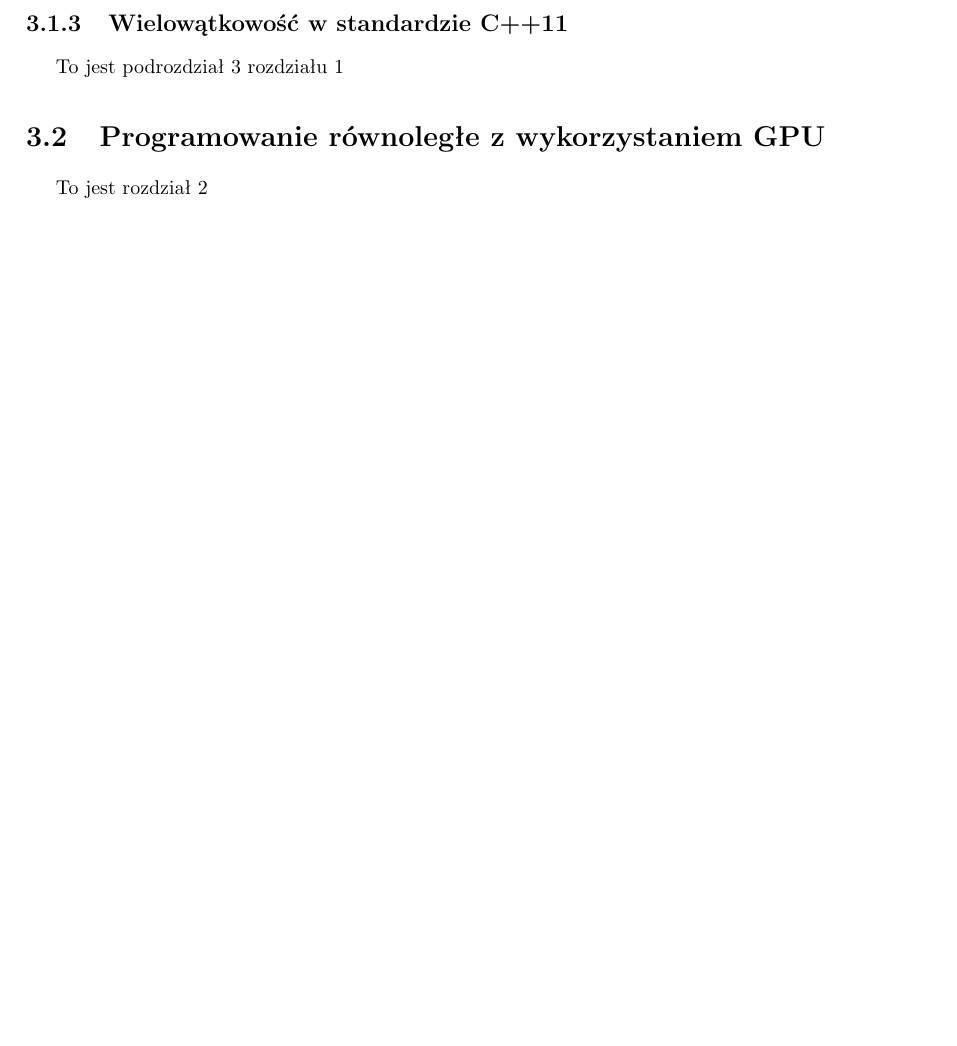
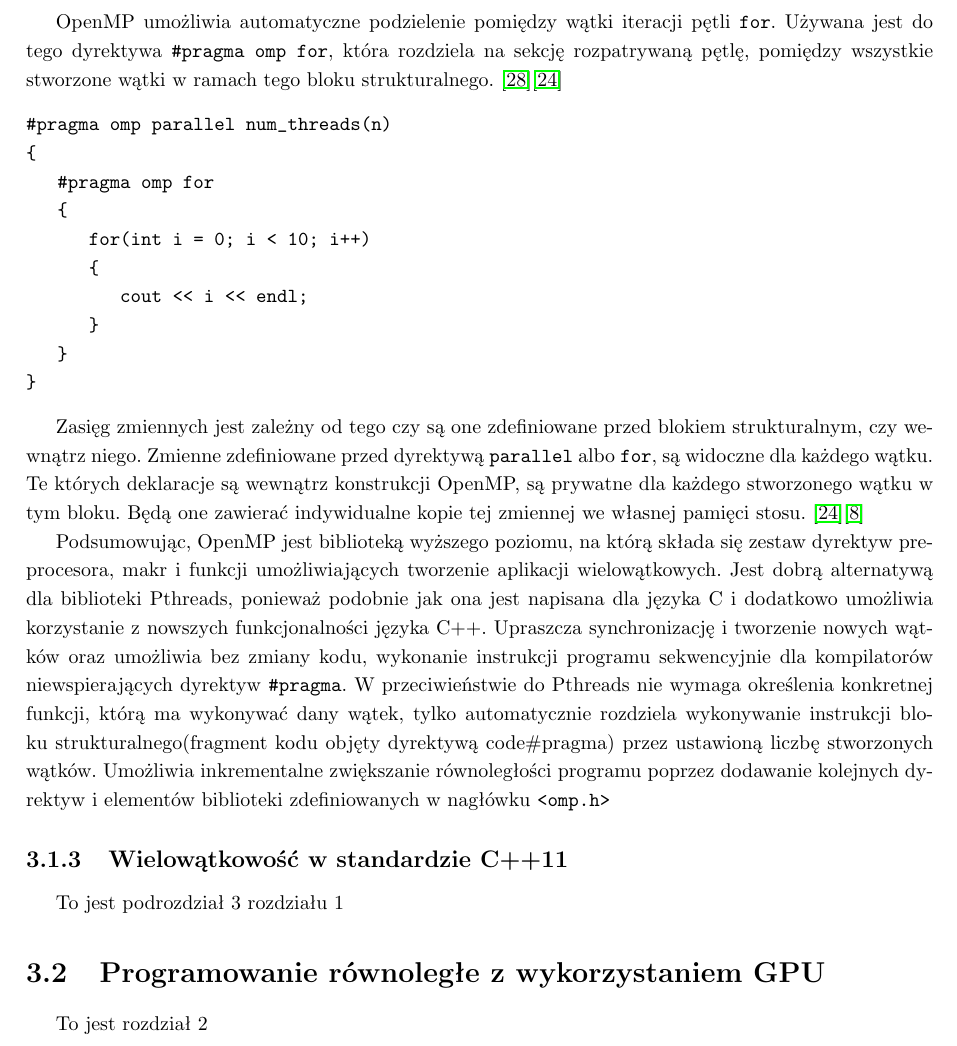
Before and after one commit to Athanasios12/praca_mgr, a LaTeX thesis (thesis/thesis_template/document.tex, which reads thesis/thesis_template/docs/Chapter_1.tex): part of page 13 of 22, cut at the place of the change, the shorter picture padded with empty space. Compiled offline with pdfLaTeX.

Commit message:
finished openmp

```diff
--- a/thesis/thesis_template/docs/Chapter_1.tex
+++ b/thesis/thesis_template/docs/Chapter_1.tex
@@ -207,12 +207,38 @@ do funkcji krytycznej. Posiada pięć funkcji do manipulacji blokadą \cite{open
 	\end{itemize}
 \end{itemize}
 
-\indent
+\indent OpenMP umożliwia automatyczne podzielenie pomiędzy wątki iteracji pętli \code{for}.
+Używana jest do tego dyrektywa \code{\#pragma omp for}, która rozdziela na sekcję rozpatrywaną pętlę, pomiędzy wszystkie stworzone wątki w ramach tego bloku strukturalnego.
+\cite{openmp_guide}\cite{openmp_pacheco}
+\begin{verbatim}
+#pragma omp parallel num_threads(n)
+{
+   #pragma omp for
+   {
+      for(int i = 0; i < 10; i++)
+      {
+         cout << i << endl;
+      }
+   }
+}
+\end{verbatim}
 
-\cite{openmp_blaise}
-%tutaj o sekcjach krytycznych - dyrektywa critical - zapewnia
-%mutex dla danego bloku(218) definiowanie reduktów - automatyczna definicja
-%sekcji krytycznej i wzajemne wykluczenie - podglądnąć summary działu pacheco
+\indent Zasięg zmiennych jest zależny od tego czy są one zdefiniowane przed blokiem strukturalnym, czy wewnątrz niego. Zmienne zdefiniowane przed dyrektywą \code{parallel}
+albo \code{for}, są widoczne dla każdego wątku. Te których deklaracje są wewnątrz
+konstrukcji OpenMP, są prywatne dla każdego stworzonego wątku w tym bloku.
+Będą one zawierać indywidualne kopie tej zmiennej we własnej pamięci stosu.
+\cite{openmp_pacheco}\cite{openmp_spec}
+\\
+\indent Podsumowując, OpenMP jest biblioteką wyższego poziomu, na którą składa się
+zestaw dyrektyw preprocesora, makr i funkcji umożliwiających tworzenie aplikacji
+wielowątkowych. Jest dobrą alternatywą dla biblioteki Pthreads, ponieważ podobnie jak
+ona jest napisana dla języka C i dodatkowo umożliwia korzystanie z nowszych funkcjonalności
+języka C++. Upraszcza synchronizację i tworzenie nowych wątków oraz umożliwia bez zmiany
+kodu, wykonanie instrukcji programu sekwencyjnie dla kompilatorów niewspierających dyrektyw \code{\#pragma}. W przeciwieństwie do Pthreads nie wymaga określenia konkretnej funkcji,
+którą ma wykonywać dany wątek, tylko automatycznie rozdziela wykonywanie instrukcji bloku
+strukturalnego(fragment kodu objęty dyrektywą code{\#pragma}) przez ustawioną liczbę stworzonych wątków. Umożliwia inkrementalne zwiększanie
+równoległości programu poprzez dodawanie kolejnych dyrektyw i elementów biblioteki zdefiniowanych w nagłówku \code{<omp.h>}
+
 
 
 \subsection{Wielowątkowość w standardzie C++11}
```
Also changed, not shown: thesis/thesis_template/document.pdf, 4 other files.
